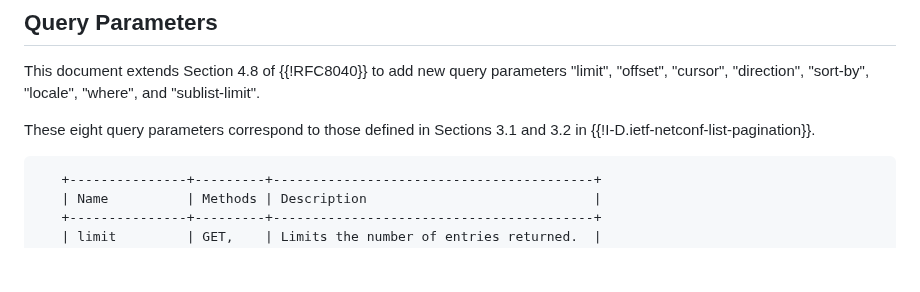
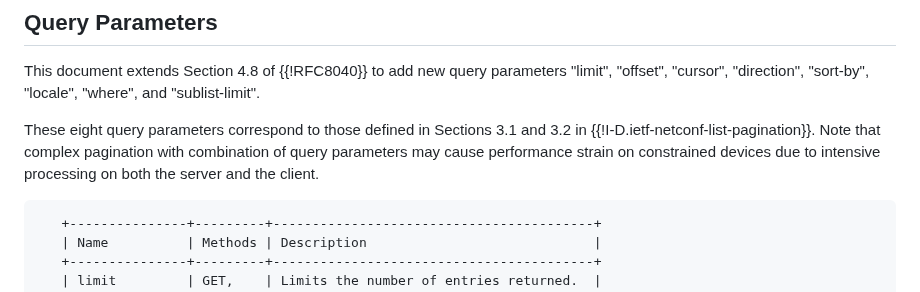
Before and after one commit to billwuqin/list-pagination-rc-markdown, a Markdown page: draft-ietf-netconf-list-pagination-rc.md, the part around the change. GitHub-like rendering; blank space fills up the shorter version.

```diff
--- a/draft-ietf-netconf-list-pagination-rc.md
+++ b/draft-ietf-netconf-list-pagination-rc.md
@@ -117,7 +117,10 @@ informative:
    "locale", "where", and "sublist-limit".
 
    These eight query parameters correspond to those defined in Sections
-   3.1 and 3.2 in {{!I-D.ietf-netconf-list-pagination}}.
+   3.1 and 3.2 in {{!I-D.ietf-netconf-list-pagination}}. Note that complex
+   pagination with combination of query parameters may cause performance
+   strain on constrained devices due to intensive processing on both the
+   server and the client.
 
 ~~~~
    +---------------+---------+-----------------------------------------+
```
